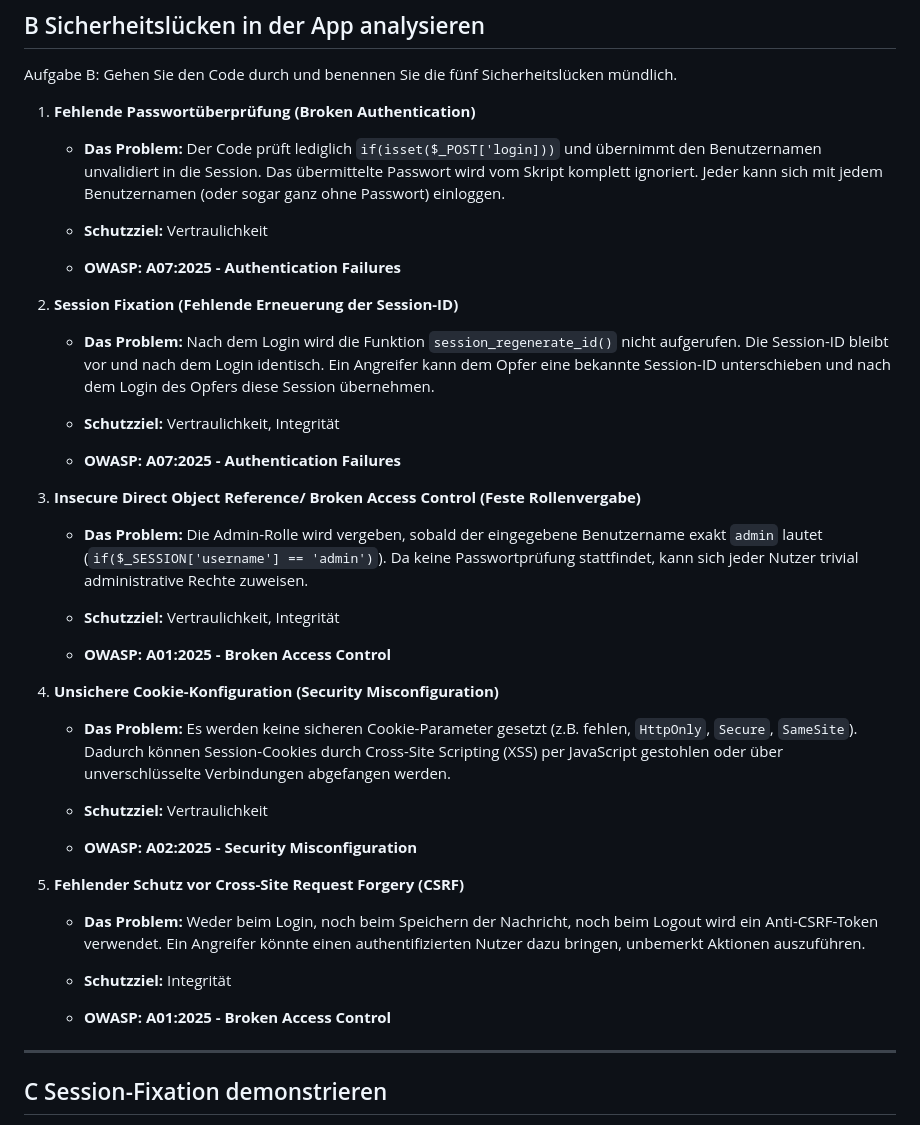
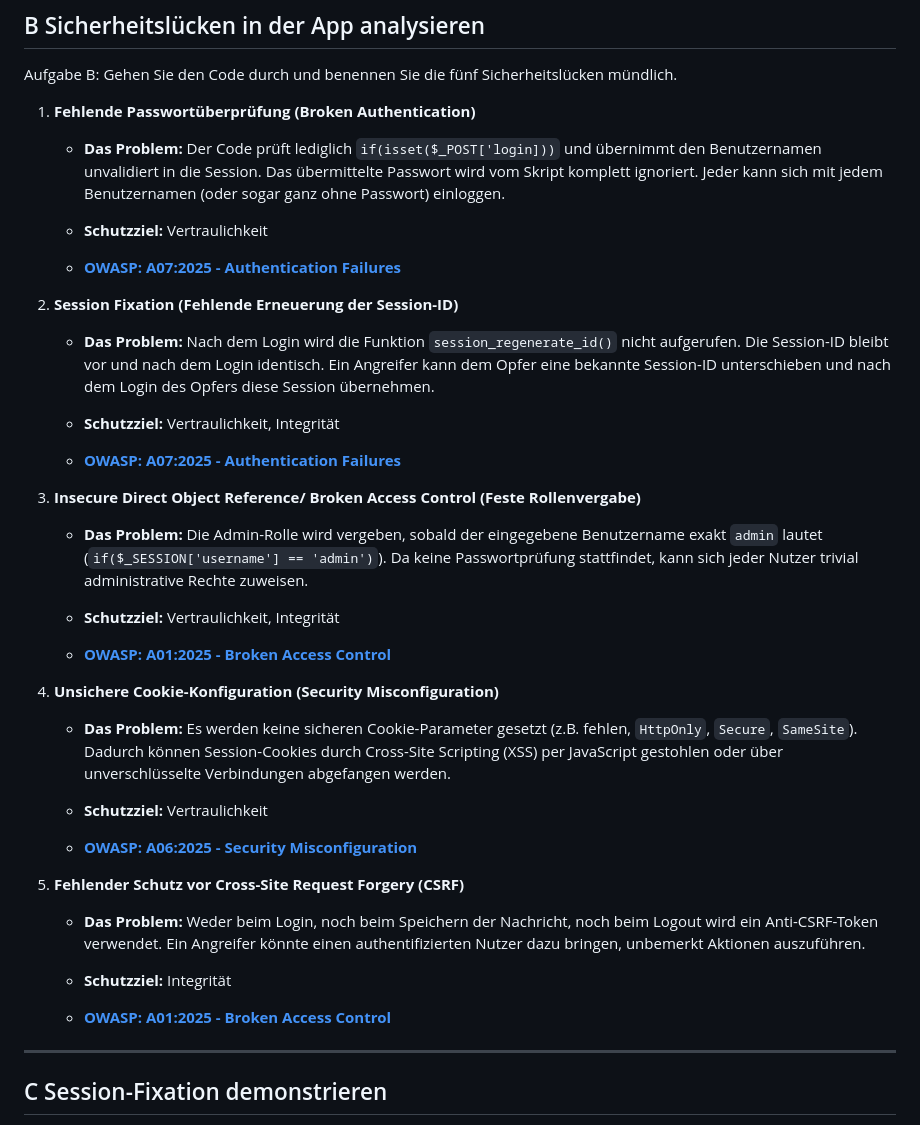
Before and after one commit to R06NV4LDR/M183, a Markdown page: Kompetenznachweise/KN03/readme.md, the part around the change. Rendered like a GitHub page.

Commit message:
Links added

```diff
--- a/Kompetenznachweise/KN03/readme.md
+++ b/Kompetenznachweise/KN03/readme.md
@@ -26,35 +26,36 @@ Aufgabe B: Gehen Sie den Code durch und benennen Sie die fünf Sicherheitslücke
 
     - **Schutzziel:** Vertraulichkeit
 
-    - **OWASP:** **A07:2025 - Authentication Failures**
+    - [**OWASP:** **A07:2025 - Authentication Failures**](https://owasp.org/Top10/2025/A07_2025-Authentication_Failures/)
 
 2. **Session Fixation (Fehlende Erneuerung der Session-ID)**
       - **Das Problem:** Nach dem Login wird die Funktion `session_regenerate_id()` nicht aufgerufen. Die Session-ID bleibt vor und nach dem Login identisch. Ein Angreifer kann dem Opfer eine bekannte Session-ID unterschieben und nach dem Login des Opfers diese Session übernehmen.
 
     - **Schutzziel:** Vertraulichkeit, Integrität
 
-    - **OWASP:** **A07:2025 - Authentication Failures**
+    - [**OWASP:** **A07:2025 - Authentication Failures**](https://owasp.org/Top10/2025/A07_2025-Authentication_Failures/)
 
 3. **Insecure Direct Object Reference/ Broken Access Control (Feste Rollenvergabe)**
      - **Das Problem:** Die Admin-Rolle wird vergeben, sobald der eingegebene Benutzername exakt `admin` lautet (`if($_SESSION['username'] == 'admin')`). Da keine Passwortprüfung stattfindet, kann sich jeder Nutzer trivial administrative Rechte zuweisen.
 
     - **Schutzziel:** Vertraulichkeit, Integrität
 
-    - **OWASP:** **A01:2025 - Broken Access Control**
+    - [**OWASP:** **A01:2025 - Broken Access Control**](https://owasp.org/Top10/2025/A01_2025-Broken_Access_Control/)
 
 4. **Unsichere Cookie-Konfiguration (Security Misconfiguration)**
      - **Das Problem:** Es werden keine sicheren Cookie-Parameter gesetzt (z.B. fehlen, `HttpOnly`, `Secure`, `SameSite`). Dadurch können Session-Cookies durch Cross-Site Scripting (XSS) per JavaScript gestohlen oder über unverschlüsselte Verbindungen abgefangen werden.
 
     - **Schutzziel:** Vertraulichkeit
 
-    - **OWASP:** **A02:2025 - Security Misconfiguration**
+    - [**OWASP:** **A06:2025 - Security Misconfiguration**](https://owasp.org/Top10/2025/A06_2025-Security_Misconfiguration/)
+
 
 5. **Fehlender Schutz vor Cross-Site Request Forgery (CSRF)**
      - **Das Problem:** Weder beim Login, noch beim Speichern der Nachricht, noch beim Logout wird ein Anti-CSRF-Token verwendet. Ein Angreifer könnte einen authentifizierten Nutzer dazu bringen, unbemerkt Aktionen auszuführen.
 
     - **Schutzziel:** Integrität
 
-    - **OWASP:** **A01:2025 - Broken Access Control**
+    - [**OWASP:** **A01:2025 - Broken Access Control**](https://owasp.org/Top10/2025/A01_2025-Broken_Access_Control/)
 
 
 ---
```
